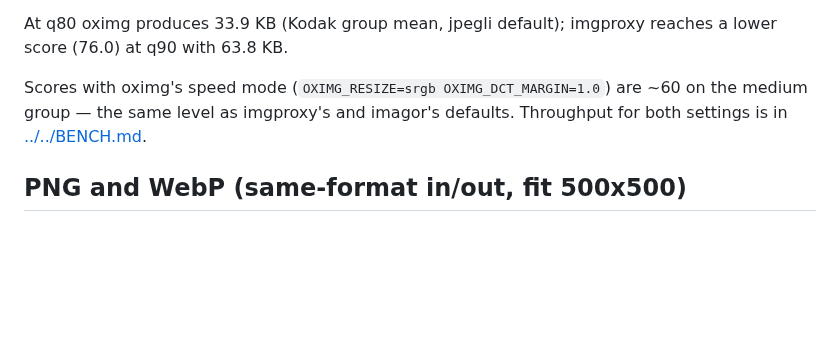
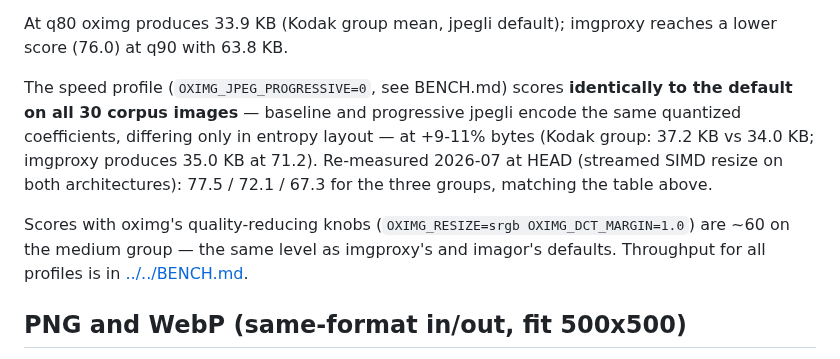
Before and after one commit to oximg/oximg, a Markdown page: bench/quality/QUALITY.md, the part around the change. Drawn GitHub-style; blank space fills up the shorter version.

Commit message:
docs(quality): speed profile scores identically to the default
Measured at HEAD across the 30-image corpus (real servers, q80,
linear-light Lanczos reference): OXIMG_JPEG_PROGRESSIVE=0 produces
pixel-identical output to the progressive default on every image —
the two encode the same quantized coefficients and differ only in
entropy layout — at +9-11% bytes. Also re-confirms the Group B
end-to-end scores (77.5/72.1/67.3) are unchanged by the streamed
SIMD resize paths that landed today.

```diff
--- a/bench/quality/QUALITY.md
+++ b/bench/quality/QUALITY.md
@@ -57,9 +57,18 @@ group its output was byte-identical to the default configuration.
 At q80 oximg produces 33.9 KB (Kodak group mean, jpegli default);
 imgproxy reaches a lower score (76.0) at q90 with 63.8 KB.
 
-Scores with oximg's speed mode (`OXIMG_RESIZE=srgb OXIMG_DCT_MARGIN=1.0`)
-are ~60 on the medium group — the same level as imgproxy's and imagor's
-defaults. Throughput for both settings is in [../../BENCH.md](../../BENCH.md).
+The speed profile (`OXIMG_JPEG_PROGRESSIVE=0`, see BENCH.md) scores
+**identically to the default on all 30 corpus images** — baseline and
+progressive jpegli encode the same quantized coefficients, differing
+only in entropy layout — at +9-11% bytes (Kodak group: 37.2 KB vs
+34.0 KB; imgproxy produces 35.0 KB at 71.2). Re-measured 2026-07 at
+HEAD (streamed SIMD resize on both architectures): 77.5 / 72.1 / 67.3
+for the three groups, matching the table above.
+
+Scores with oximg's quality-reducing knobs (`OXIMG_RESIZE=srgb
+OXIMG_DCT_MARGIN=1.0`) are ~60 on the medium group — the same level as
+imgproxy's and imagor's defaults. Throughput for all profiles is in
+[../../BENCH.md](../../BENCH.md).
 
 ## PNG and WebP (same-format in/out, fit 500x500)
 
```
